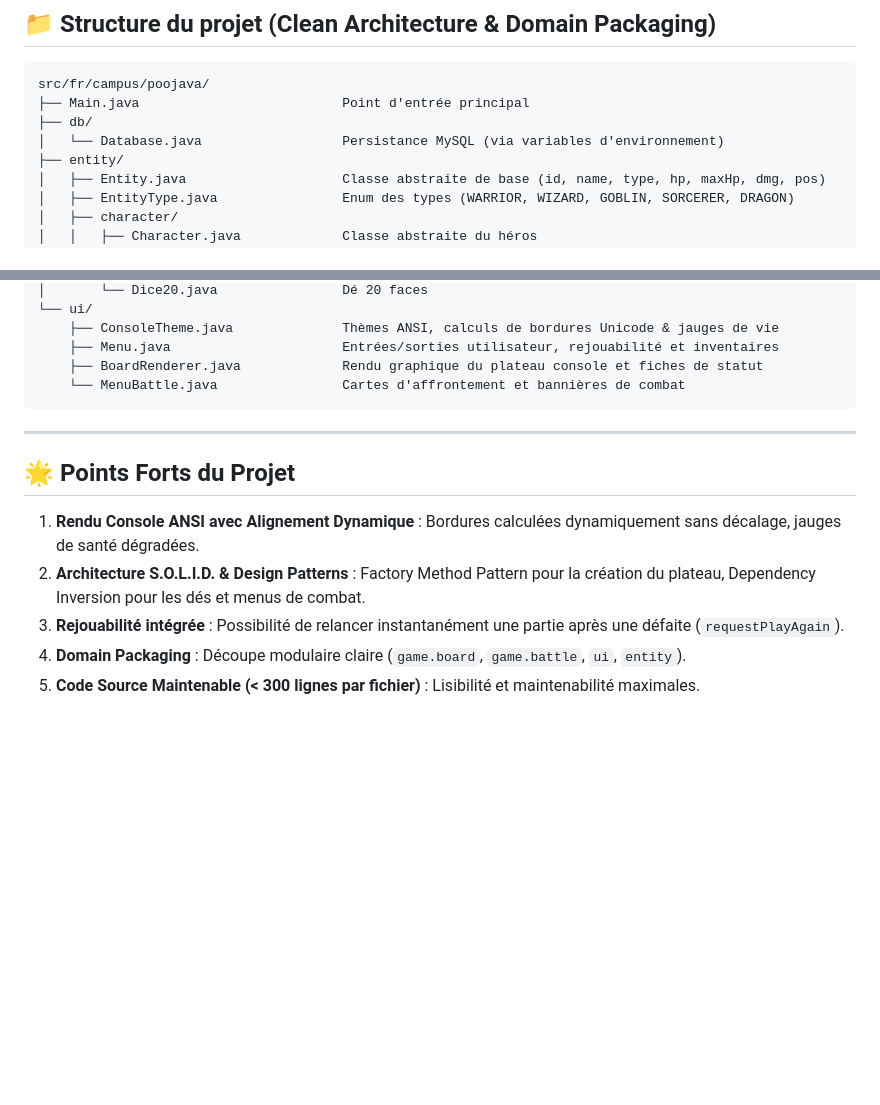
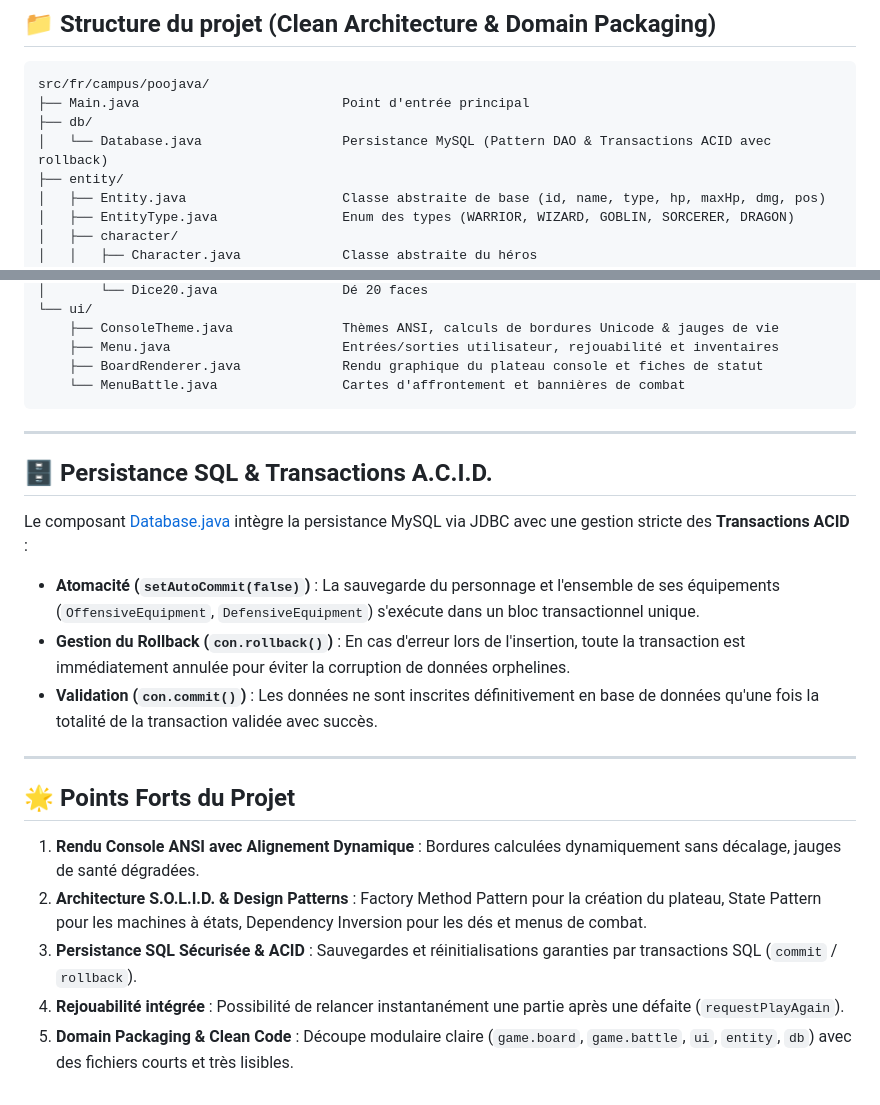
Before and after one commit to BSourichanh/POO_JAVA, a Markdown page: README.md, 2 parts joined by grey strips. Rendered like a GitHub page; blank space fills up the shorter version.

Commit message:
docs(readme): add MySQL ACID transactions documentation and verified architecture points

```diff
--- a/README.md
+++ b/README.md
@@ -346,7 +346,7 @@ java -D"file.encoding=UTF-8" -cp out/production/POO_JAVA fr.campus.poojava.Main
 src/fr/campus/poojava/
 ├── Main.java                          Point d'entrée principal
 ├── db/
-│   └── Database.java                  Persistance MySQL (via variables d'environnement)
+│   └── Database.java                  Persistance MySQL (Pattern DAO & Transactions ACID avec rollback)
 ├── entity/
 │   ├── Entity.java                    Classe abstraite de base (id, name, type, hp, maxHp, dmg, pos)
 │   ├── EntityType.java                Enum des types (WARRIOR, WIZARD, GOBLIN, SORCERER, DRAGON)
@@ -402,10 +402,20 @@ src/fr/campus/poojava/
 
 ---
 
+## 🗄️ Persistance SQL & Transactions A.C.I.D.
+
+Le composant [Database.java](file:///home/user/Documents/Cours/POO_JAVA/src/fr/campus/poojava/db/Database.java) intègre la persistance MySQL via JDBC avec une gestion stricte des **Transactions ACID** :
+
+- **Atomacité (`setAutoCommit(false)`)** : La sauvegarde du personnage et l'ensemble de ses équipements (`OffensiveEquipment`, `DefensiveEquipment`) s'exécute dans un bloc transactionnel unique.
+- **Gestion du Rollback (`con.rollback()`)** : En cas d'erreur lors de l'insertion, toute la transaction est immédiatement annulée pour éviter la corruption de données orphelines.
+- **Validation (`con.commit()`)** : Les données ne sont inscrites définitivement en base de données qu'une fois la totalité de la transaction validée avec succès.
+
+---
+
 ## 🌟 Points Forts du Projet
 
 1. **Rendu Console ANSI avec Alignement Dynamique** : Bordures calculées dynamiquement sans décalage, jauges de santé dégradées.
-2. **Architecture S.O.L.I.D. & Design Patterns** : Factory Method Pattern pour la création du plateau, Dependency Inversion pour les dés et menus de combat.
-3. **Rejouabilité intégrée** : Possibilité de relancer instantanément une partie après une défaite (`requestPlayAgain`).
-4. **Domain Packaging** : Découpe modulaire claire (`game.board`, `game.battle`, `ui`, `entity`).
-5. **Code Source Maintenable (< 300 lignes par fichier)** : Lisibilité et maintenabilité maximales.
+2. **Architecture S.O.L.I.D. & Design Patterns** : Factory Method Pattern pour la création du plateau, State Pattern pour les machines à états, Dependency Inversion pour les dés et menus de combat.
+3. **Persistance SQL Sécurisée & ACID** : Sauvegardes et réinitialisations garanties par transactions SQL (`commit` / `rollback`).
+4. **Rejouabilité intégrée** : Possibilité de relancer instantanément une partie après une défaite (`requestPlayAgain`).
+5. **Domain Packaging & Clean Code** : Découpe modulaire claire (`game.board`, `game.battle`, `ui`, `entity`, `db`) avec des fichiers courts et très lisibles.
```
